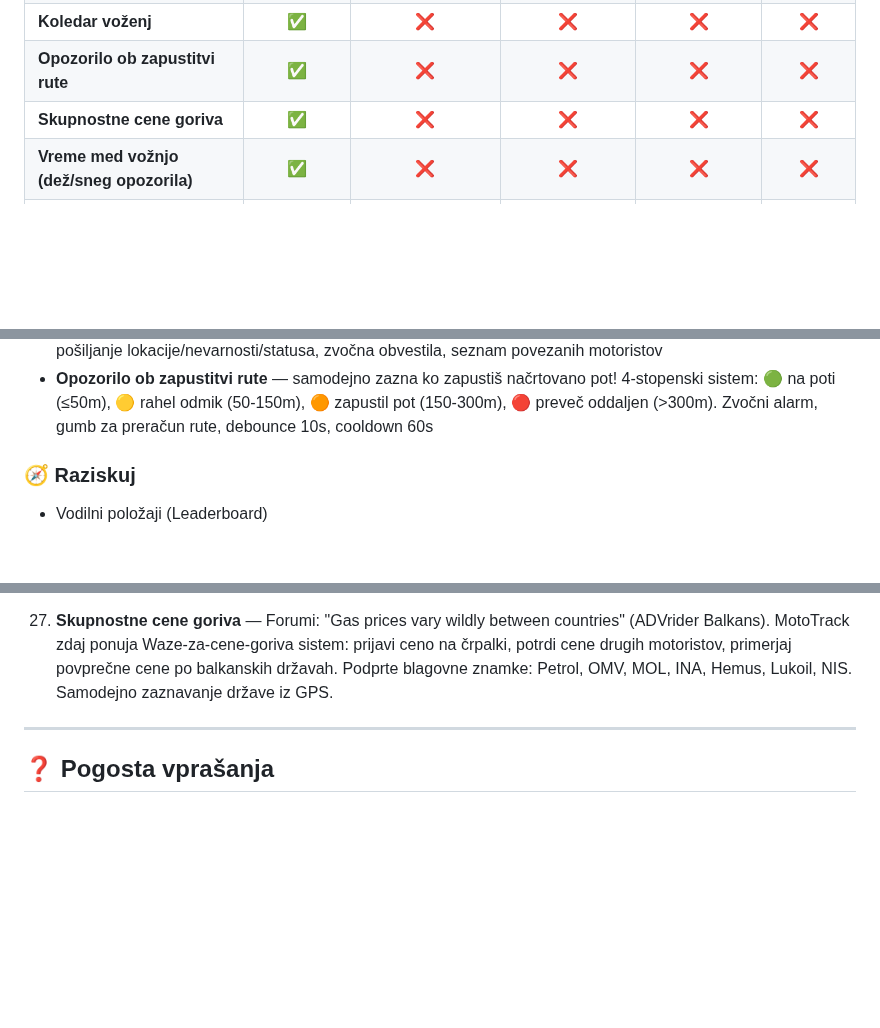
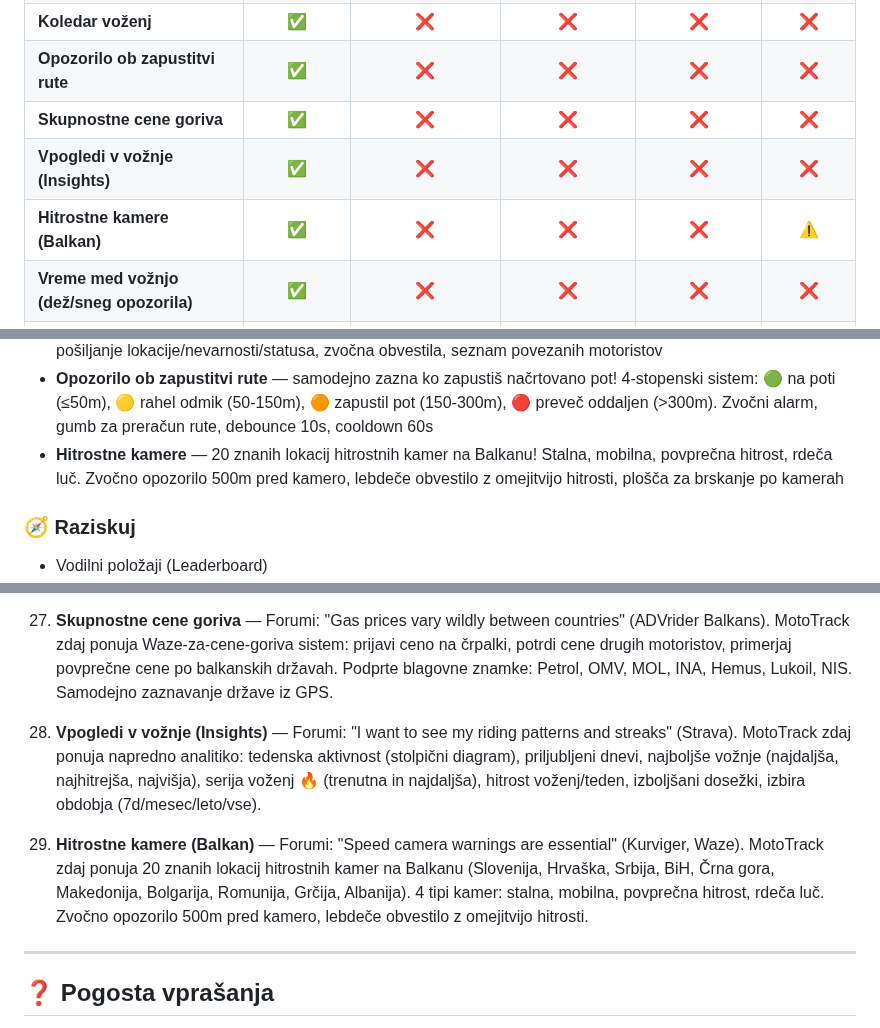
Before and after one commit to markec12345678/MotoTrack-, a Markdown page: README.md, 3 parts joined by grey strips. Rendered like a GitHub page; blank space fills up the shorter version.

Commit message:
📝 README: Ride Insights (#28), Speed Cameras (#29), 121 API endpoints

```diff
--- a/README.md
+++ b/README.md
@@ -77,6 +77,8 @@ MotoTrack je **odziv na te pritožbe**:
 | **Koledar voženj** | ✅ | ❌ | ❌ | ❌ | ❌ |
 | **Opozorilo ob zapustitvi rute** | ✅ | ❌ | ❌ | ❌ | ❌ |
 | **Skupnostne cene goriva** | ✅ | ❌ | ❌ | ❌ | ❌ |
+| **Vpogledi v vožnje (Insights)** | ✅ | ❌ | ❌ | ❌ | ❌ |
+| **Hitrostne kamere (Balkan)** | ✅ | ❌ | ❌ | ❌ | ⚠️ |
 | **Vreme med vožnjo (dež/sneg opozorila)** | ✅ | ❌ | ❌ | ❌ | ❌ |
 | **Kompas + ETA + hitrostni trend** | ✅ | ❌ | ❌ | ❌ | ❌ |
 | **Ocene in mnenja o rutah** | ✅ | ⚠️ | ❌ | ❌ | ❌ |
@@ -144,6 +146,7 @@ MotoTrack je **odziv na te pritožbe**:
 - **Vreme med vožnjo (Weather Overlay)** — plavajoči vremenski pano med sledenjem! Temperatura, občutek, veter (smer + hitrost), vidljivost, vlažnost. **Sistem opozoril za dež/sneg**: samodejno zazna približujoč dež/sneg iz WMO kod, rumeno/rdeče opozorilo, zvočni alarm ob prvem zaznanju dežja (Web Audio API). Samodejna osvežitev vsakih 10 minut. Kompaktni način za Driving Mode
 - **Klepet skupine** — realno-časovni klepet za grupne vožnje! Socket.io na portu 3003, sobe za vsako vožnjo, pošiljanje lokacije/nevarnosti/statusa, zvočna obvestila, seznam povezanih motoristov
 - **Opozorilo ob zapustitvi rute** — samodejno zazna ko zapustiš načrtovano pot! 4-stopenski sistem: 🟢 na poti (≤50m), 🟡 rahel odmik (50-150m), 🟠 zapustil pot (150-300m), 🔴 preveč oddaljen (>300m). Zvočni alarm, gumb za preračun rute, debounce 10s, cooldown 60s
+- **Hitrostne kamere** — 20 znanih lokacij hitrostnih kamer na Balkanu! Stalna, mobilna, povprečna hitrost, rdeča luč. Zvočno opozorilo 500m pred kamero, lebdeče obvestilo z omejitvijo hitrosti, plošča za brskanje po kamerah
 
 ### 🧭 Raziskuj
 - Vodilni položaji (Leaderboard)
@@ -634,6 +638,10 @@ Glede na raziskavo forumov (Reddit r/motorcycles, ADVrider, SpyderLovers, itd.)
 
 27. **Skupnostne cene goriva** — Forumi: "Gas prices vary wildly between countries" (ADVrider Balkans). MotoTrack zdaj ponuja Waze-za-cene-goriva sistem: prijavi ceno na črpalki, potrdi cene drugih motoristov, primerjaj povprečne cene po balkanskih državah. Podprte blagovne znamke: Petrol, OMV, MOL, INA, Hemus, Lukoil, NIS. Samodejno zaznavanje države iz GPS.
 
+28. **Vpogledi v vožnje (Insights)** — Forumi: "I want to see my riding patterns and streaks" (Strava). MotoTrack zdaj ponuja napredno analitiko: tedenska aktivnost (stolpični diagram), priljubljeni dnevi, najboljše vožnje (najdaljša, najhitrejša, najvišja), serija voženj 🔥 (trenutna in najdaljša), hitrost voženj/teden, izboljšani dosežki, izbira obdobja (7d/mesec/leto/vse).
+
+29. **Hitrostne kamere (Balkan)** — Forumi: "Speed camera warnings are essential" (Kurviger, Waze). MotoTrack zdaj ponuja 20 znanih lokacij hitrostnih kamer na Balkanu (Slovenija, Hrvaška, Srbija, BiH, Črna gora, Makedonija, Bolgarija, Romunija, Grčija, Albanija). 4 tipi kamer: stalna, mobilna, povprečna hitrost, rdeča luč. Zvočno opozorilo 500m pred kamero, lebdeče obvestilo z omejitvijo hitrosti.
+
 ---
 
 ## ❓ Pogosta vprašanja
```
Also changed, not shown: other parts of README.md (+1 -0 lines).
